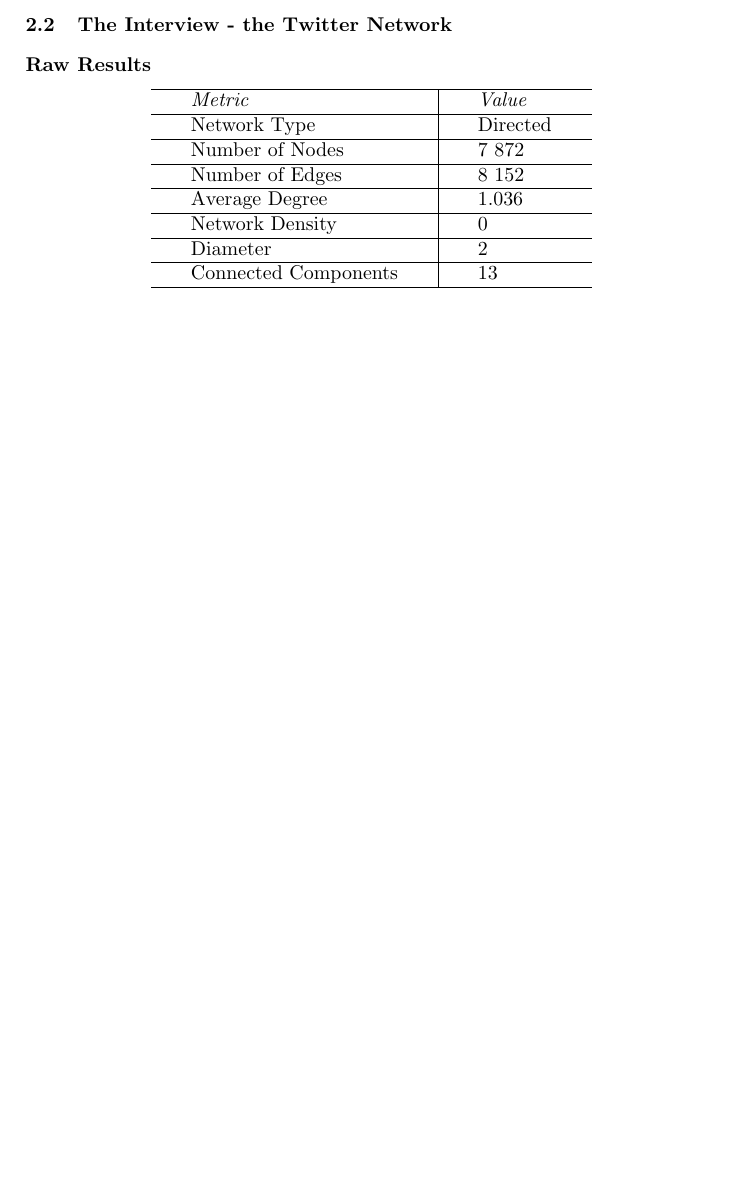
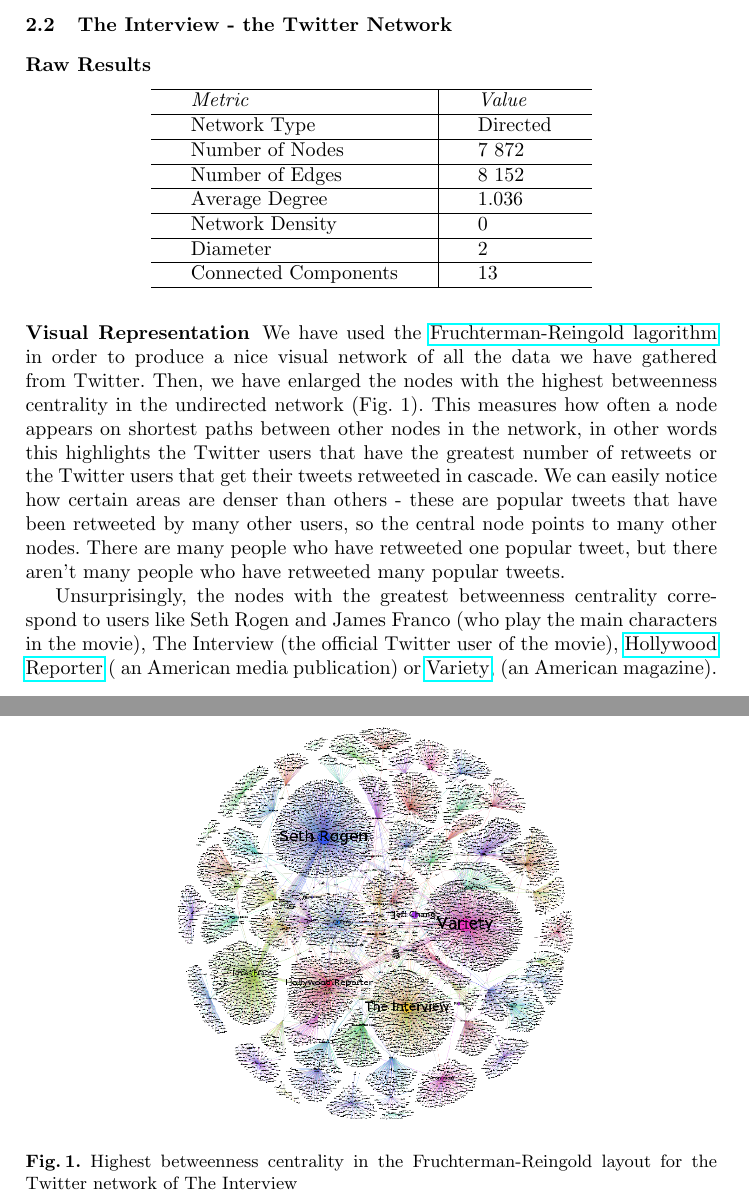
Before and after one commit to dianageo93/social-network-analysis-report, a LaTeX paper (movies.tex): part of page 3 of 3 before the commit and two parts of pages 3 and 4 of 4 after it, the two joined at a grey line, cut so that both start at the same text, the shorter picture padded with empty space. Compiled offline with pdfLaTeX.

Commit message:
Visual representation for the interview - twitter

```diff
--- a/movies.tex
+++ b/movies.tex
@@ -1,5 +1,7 @@
 \documentclass{llncs}
 \usepackage{hyperref}
+\usepackage{graphicx}
+\graphicspath{ {images/} }
 \setlength{\tabcolsep}{20pt}
 \begin{document}
 \title{Comparison between the Twitter Search Network and Facebook Like/Comment
@@ -116,5 +119,33 @@
     \end{tabular}
 \end{center}
 %
+\subsubsection{Visual Representation}
+We have used the
+\href{https://en.wikipedia.org/wiki/Force-directed_graph_drawing}{Fruchterman-Reingold
+lagorithm} in order to produce a nice visual network of all the data we have
+gathered from Twitter. Then, we have enlarged the nodes with the highest
+betweenness centrality in the undirected network (Fig. 1). This measures how often a node
+appears on shortest paths between other nodes in the network, in other words
+this highlights the Twitter users that have the greatest number of retweets or
+the Twitter users that get their tweets retweeted in cascade. We can easily
+notice how certain areas are denser than others - these are popular tweets that
+have been retweeted by many other users, so the central node points to many
+other nodes. There are many people who have retweeted one popular tweet, but
+there aren't many people who have retweeted many popular tweets.
 
+Unsurprisingly, the nodes with the greatest betweenness centrality correspond to
+users like Seth Rogen and James Franco (who play the main characters in the
+movie), The Interview (the official Twitter user of the movie),
+\href{http://en.wikipedia.org/wiki/The_Hollywood_Reporter}{Hollywood Reporter} (
+an American media publication) or
+\href{http://en.wikipedia.org/wiki/Variety_%28magazine%29 }{Variety}, (an
+American magazine).
+%
+\begin{figure}
+\centering
+\includegraphics[width=0.6\textwidth]{interview-twitter-betweennes-centrality.png}
+\caption{Highest betweenness centrality in the Fruchterman-Reingold layout for
+the Twitter network of The Interview}
+\end{figure}
+%
 \end{document}
```
Also changed, not shown: images/interview-twitter-betweennes-centrality.png (added), movies.pdf, movies.tex (3 more changed lines).
